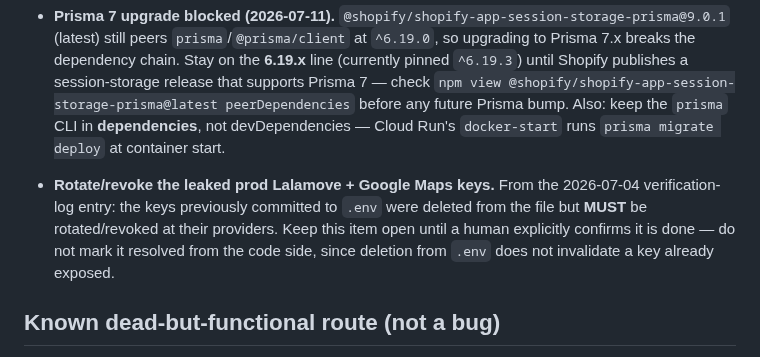
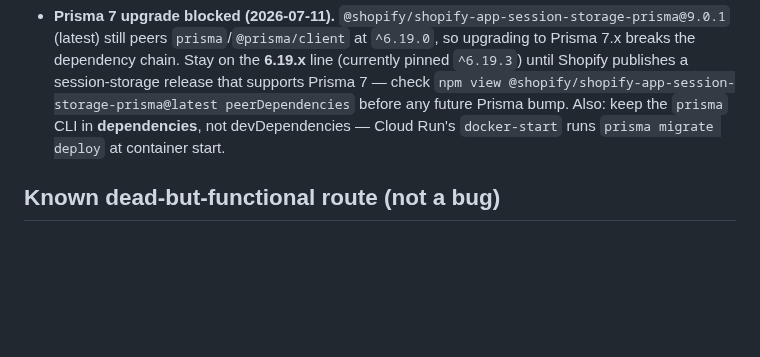
Before and after one commit to flwrdev/delivery-scheduler, a Markdown page: docs/known-issues.md, the part around one of its changes. GitHub-like rendering; blank space fills up the shorter version.

```diff
--- a/docs/known-issues.md
+++ b/docs/known-issues.md
@@ -28,5 +27,4 @@ Issue tracking for this repo lives in project memory (`project_audit_status.md`)
 - **Prisma 7 upgrade blocked (2026-07-11).** `@shopify/shopify-app-session-storage-prisma@9.0.1` (latest) still peers `prisma`/`@prisma/client` at `^6.19.0`, so upgrading to Prisma 7.x breaks the dependency chain. Stay on the **6.19.x** line (currently pinned `^6.19.3`) until Shopify publishes a session-storage release that supports Prisma 7 — check `npm view @shopify/shopify-app-session-storage-prisma@latest peerDependencies` before any future Prisma bump. Also: keep the `prisma` CLI in **dependencies**, not devDependencies — Cloud Run's `docker-start` runs `prisma migrate deploy` at container start.
-- **Rotate/revoke the leaked prod Lalamove + Google Maps keys.** From the 2026-07-04 verification-log entry: the keys previously committed to `.env` were deleted from the file but **MUST** be rotated/revoked at their providers. Keep this item open until a human explicitly confirms it is done — do not mark it resolved from the code side, since deletion from `.env` does not invalidate a key already exposed.
 
 ## Known dead-but-functional route (not a bug)
 
```
Also changed, not shown: other parts of docs/known-issues.md (+0 -1 lines).
